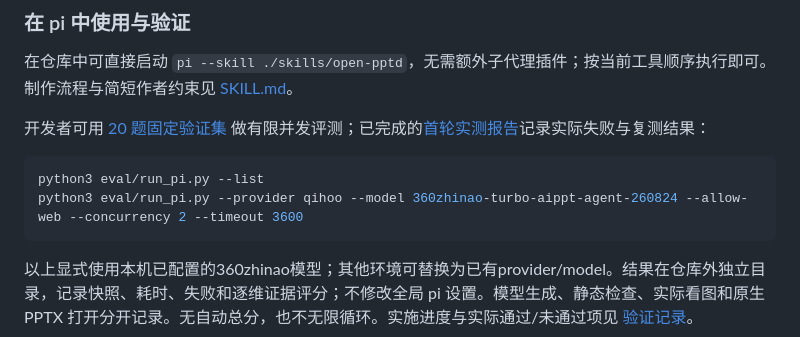
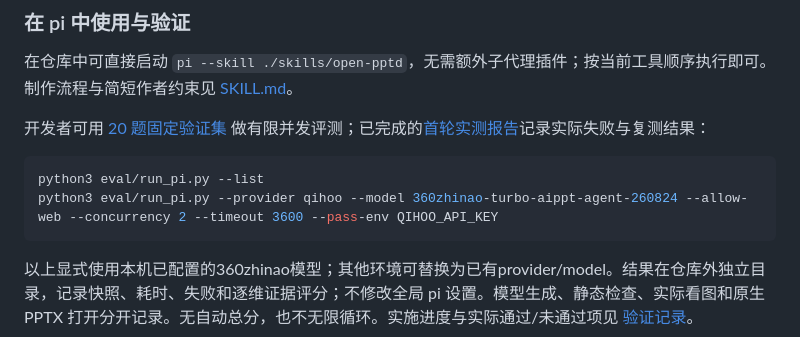
Before and after one commit to cheers666-max/open-pptd-skills, a Markdown page: README.md, the part around the change. Drawn GitHub-style.

````diff
--- a/README.md
+++ b/README.md
@@ -82,7 +82,7 @@ npx open-pptd-skills@latest install --target ~/.claude/skills
 
 ```bash
 python3 eval/run_pi.py --list
-python3 eval/run_pi.py --provider qihoo --model 360zhinao-turbo-aippt-agent-260824 --allow-web --concurrency 2 --timeout 3600
+python3 eval/run_pi.py --provider qihoo --model 360zhinao-turbo-aippt-agent-260824 --allow-web --concurrency 2 --timeout 3600 --pass-env QIHOO_API_KEY
 ```
 
 以上显式使用本机已配置的360zhinao模型；其他环境可替换为已有provider/model。结果在仓库外独立目录，记录快照、耗时、失败和逐维证据评分；不修改全局 pi 设置。模型生成、静态检查、实际看图和原生 PPTX 打开分开记录。无自动总分，也不无限循环。实施进度与实际通过/未通过项见 [验证记录](specs/001-quality-framework/validation.md)。
````
Also changed, not shown: eval/reports/2026-09-07-production20.md (+20 -0 lines).
